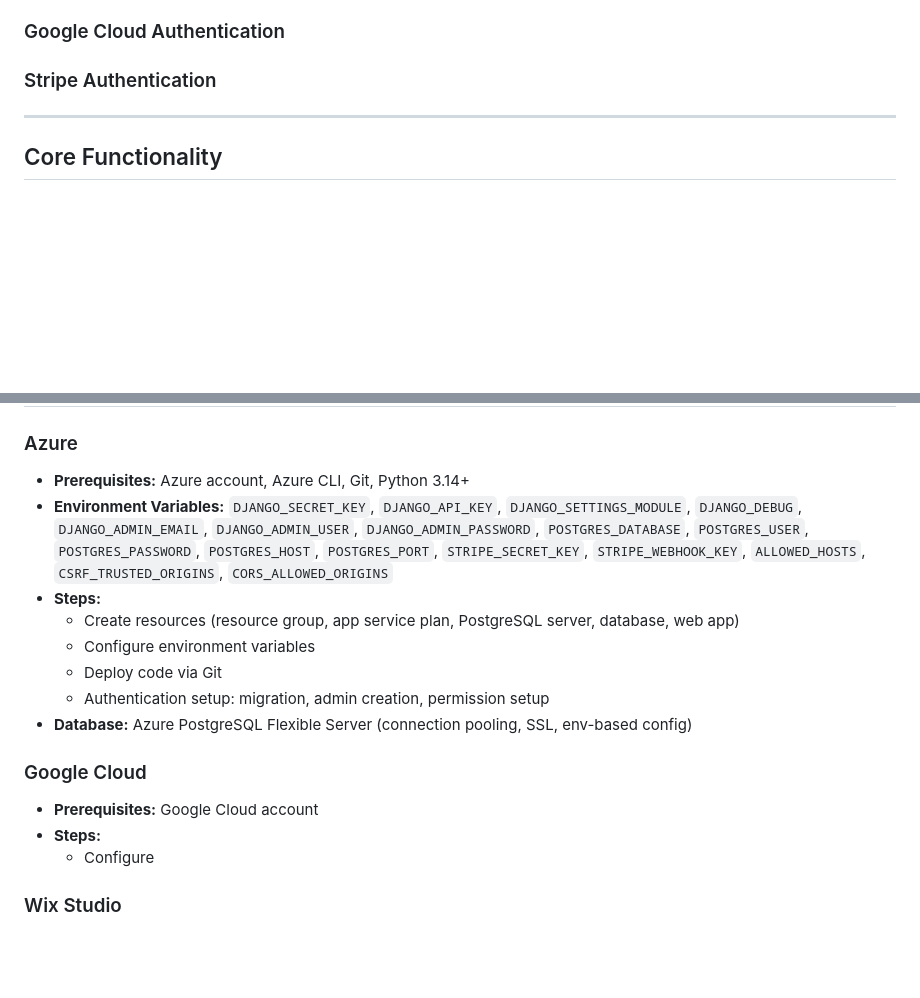
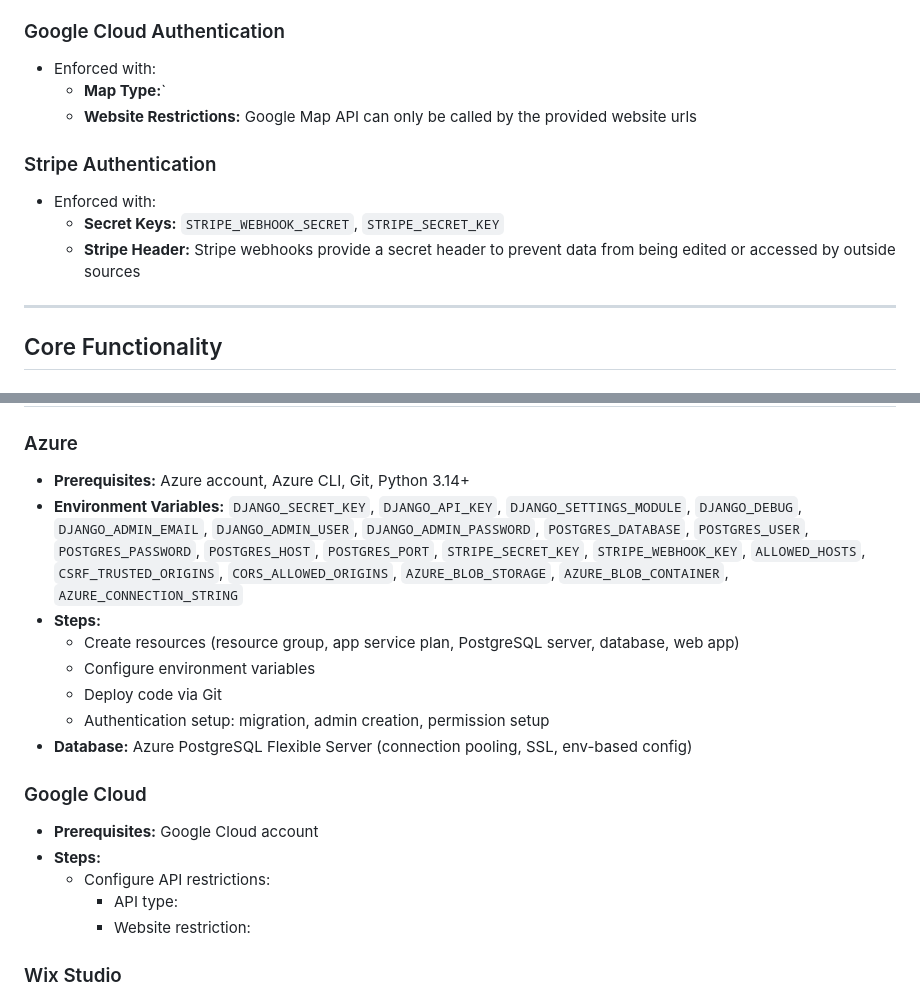
Before and after one commit to Alliance-for-a-Sustainable-Amazon/ASA-Adopt-A-Tree, a Markdown page: README.md, 2 parts joined by grey strips. GitHub-like rendering; blank space fills up the shorter version.

Commit message:
README modifications

```diff
--- a/README.md
+++ b/README.md
@@ -155,8 +155,14 @@ ngrok 8000
     - **Management Command:** `python manage.py create_admin`
 
 ### Google Cloud Authentication
+- Enforced with:
+    - **Map Type:**`
+    - **Website Restrictions:** Google Map API can only be called by the provided website urls
 
 ### Stripe Authentication
+- Enforced with:
+    - **Secret Keys:** `STRIPE_WEBHOOK_SECRET`, `STRIPE_SECRET_KEY`
+    - **Stripe Header:** Stripe webhooks provide a secret header to prevent data from being edited or accessed by outside sources
 ---
 
 ## Core Functionality
@@ -217,7 +223,7 @@ ngrok 8000
 ## Deployment
 ### Azure
 - **Prerequisites:** Azure account, Azure CLI, Git, Python 3.14+
-- **Environment Variables:** `DJANGO_SECRET_KEY`, `DJANGO_API_KEY`, `DJANGO_SETTINGS_MODULE`, `DJANGO_DEBUG`, `DJANGO_ADMIN_EMAIL`, `DJANGO_ADMIN_USER`, `DJANGO_ADMIN_PASSWORD`, `POSTGRES_DATABASE`, `POSTGRES_USER`, `POSTGRES_PASSWORD`, `POSTGRES_HOST`, `POSTGRES_PORT`, `STRIPE_SECRET_KEY`, `STRIPE_WEBHOOK_KEY`, `ALLOWED_HOSTS`, `CSRF_TRUSTED_ORIGINS`, `CORS_ALLOWED_ORIGINS`
+- **Environment Variables:** `DJANGO_SECRET_KEY`, `DJANGO_API_KEY`, `DJANGO_SETTINGS_MODULE`, `DJANGO_DEBUG`, `DJANGO_ADMIN_EMAIL`, `DJANGO_ADMIN_USER`, `DJANGO_ADMIN_PASSWORD`, `POSTGRES_DATABASE`, `POSTGRES_USER`, `POSTGRES_PASSWORD`, `POSTGRES_HOST`, `POSTGRES_PORT`, `STRIPE_SECRET_KEY`, `STRIPE_WEBHOOK_KEY`, `ALLOWED_HOSTS`, `CSRF_TRUSTED_ORIGINS`, `CORS_ALLOWED_ORIGINS`, `AZURE_BLOB_STORAGE`, `AZURE_BLOB_CONTAINER`, `AZURE_CONNECTION_STRING`
 - **Steps:**
     - Create resources (resource group, app service plan, PostgreSQL server, database, web app)
     - Configure environment variables
@@ -228,7 +234,9 @@ ngrok 8000
 ### Google Cloud
 - **Prerequisites:** Google Cloud account
 - **Steps:**
-    - Configure
+    - Configure API restrictions:
+        - API type:
+        - Website restriction:
 
 ### Wix Studio
 - **Prerequisites:** Wix Studio account
```
